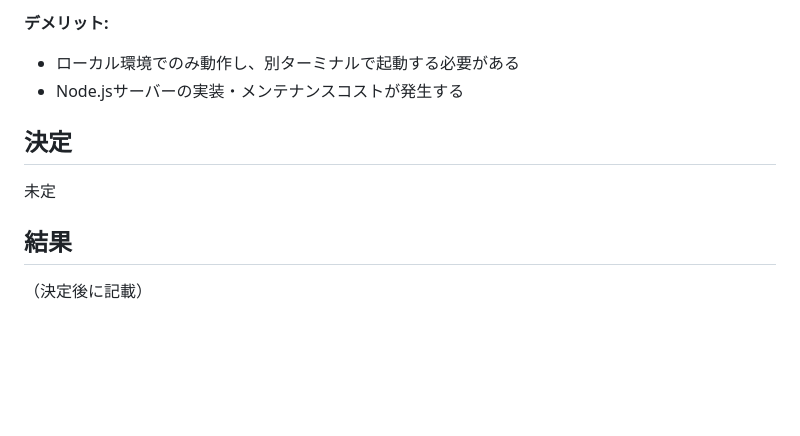
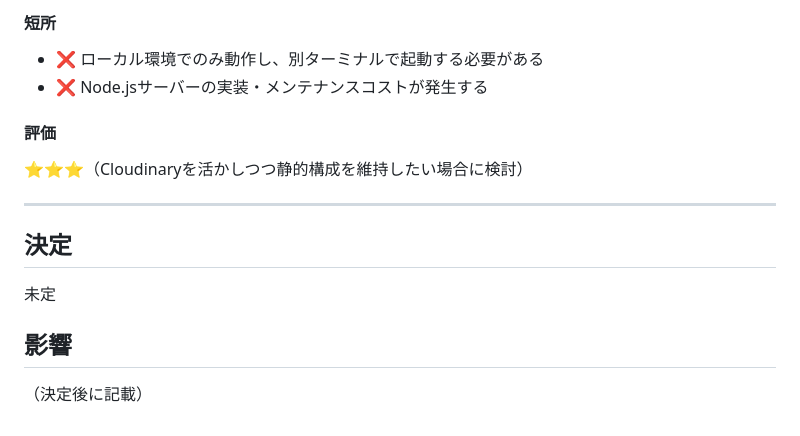
Before and after one commit to zaki-yama/blog, a Markdown page: docs/adrs/004-image-upload-approach.md, the part around one of its changes. GitHub-like rendering; blank space fills up the shorter version.

```diff
--- a/docs/adrs/004-image-upload-approach.md
+++ b/docs/adrs/004-image-upload-approach.md
@@ -70,12 +89,17 @@ Astroとは完全に独立した、ローカル環境専用のNode.jsサーバ
 
-**デメリット:**
-- ローカル環境でのみ動作し、別ターミナルで起動する必要がある
-- Node.jsサーバーの実装・メンテナンスコストが発生する
+#### 短所
+- ❌ ローカル環境でのみ動作し、別ターミナルで起動する必要がある
+- ❌ Node.jsサーバーの実装・メンテナンスコストが発生する
+
+#### 評価
+⭐⭐⭐（Cloudinaryを活かしつつ静的構成を維持したい場合に検討）
+
+---
 
 ## 決定
 
 未定
 
-## 結果
+## 影響
 
 （決定後に記載）
```
Also changed, not shown: other parts of docs/adrs/004-image-upload-approach.md (+49 -30 lines).
